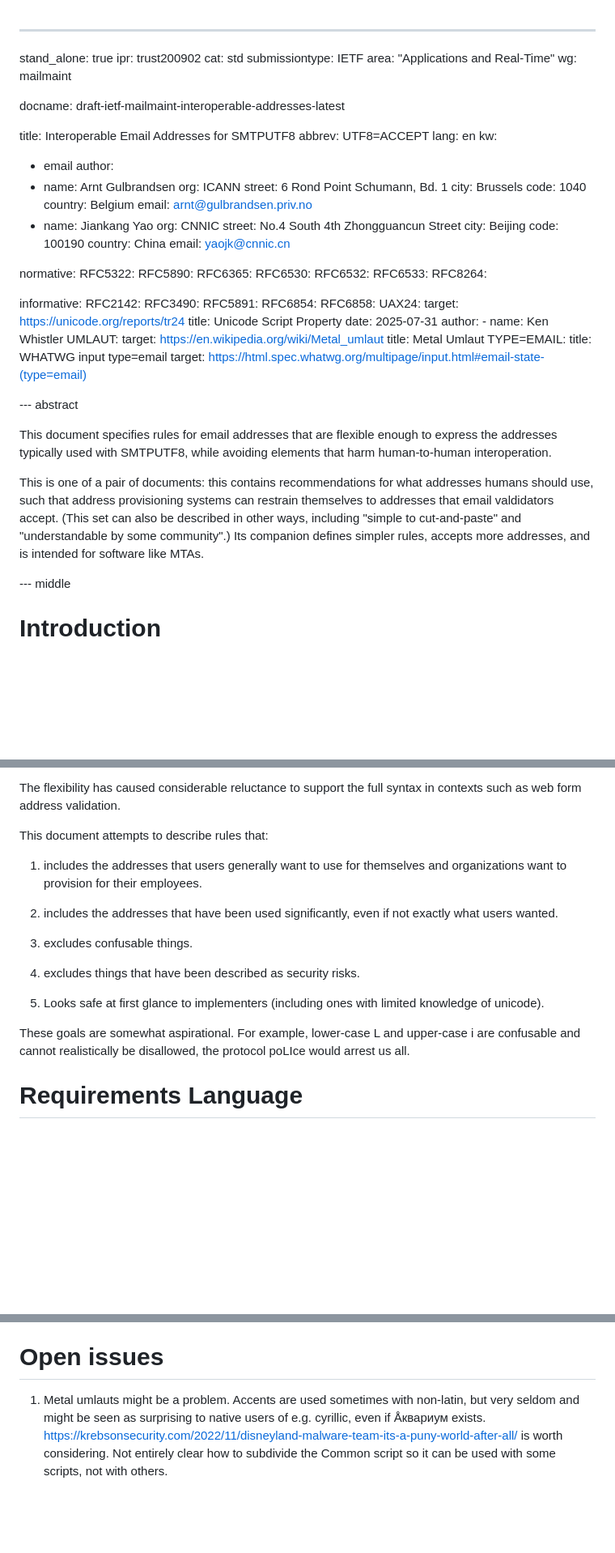
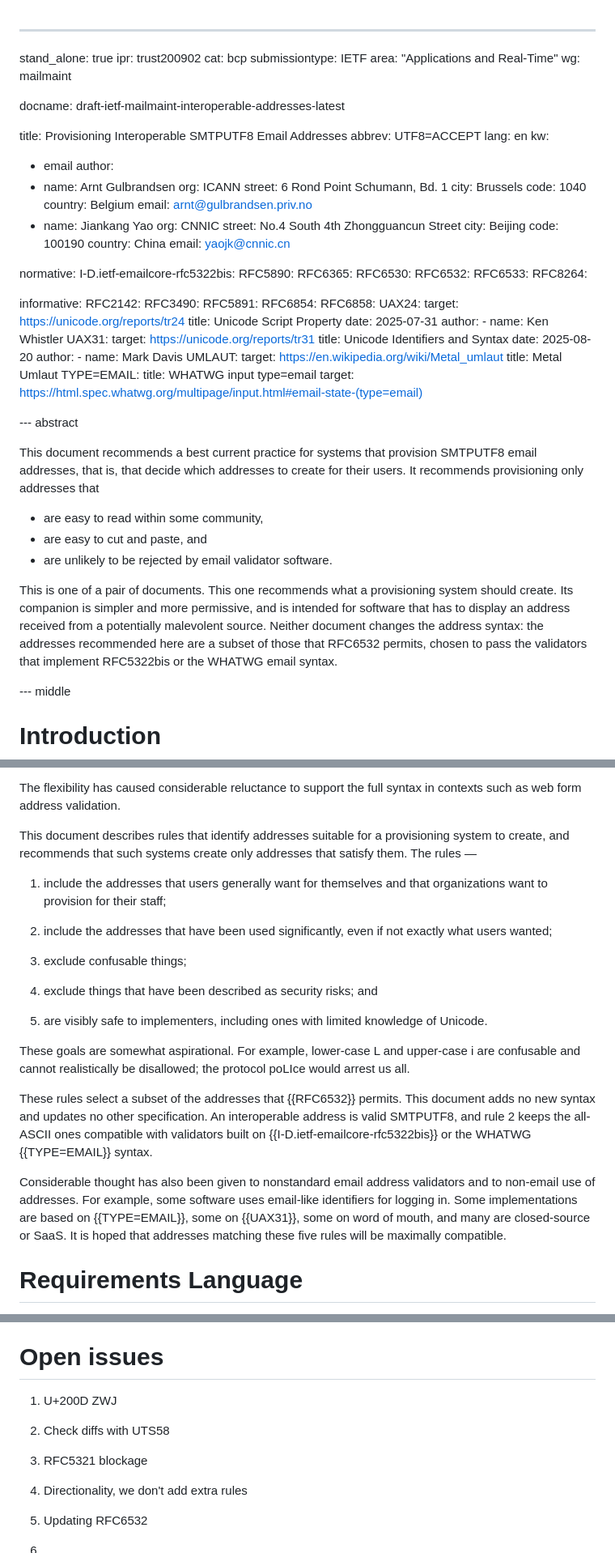
Before and after one commit to arnt/mailmaint-smtputf8, a Markdown page: draft-ietf-mailmaint-interoperable-addresses.md, 3 parts joined by grey strips. Shown at 81% size. GitHub-like rendering; blank space fills up the shorter version.

Commit message:
This is a snapshot just so git diff doesn't show irrelevant changes.
I'll pick this draft up once the other one is past IETC LC, or at least
WGLC.

```diff
--- a/draft-ietf-mailmaint-interoperable-addresses.md
+++ b/draft-ietf-mailmaint-interoperable-addresses.md
@@ -1,14 +1,14 @@
 ---
 stand_alone: true
 ipr: trust200902
-cat: std
+cat: bcp
 submissiontype: IETF
 area: "Applications and Real-Time"
 wg: mailmaint
 
 docname: draft-ietf-mailmaint-interoperable-addresses-latest
 
-title: Interoperable Email Addresses for SMTPUTF8
+title: Provisioning Interoperable SMTPUTF8 Email Addresses
 abbrev: UTF8=ACCEPT
 lang: en
 kw:
@@ -30,7 +30,7 @@ author:
   email: yaojk@cnnic.cn
 
 normative:
-  RFC5322:
+  I-D.ietf-emailcore-rfc5322bis:
   RFC5890:
   RFC6365:
   RFC6530:
@@ -51,6 +51,13 @@ informative:
     author:
       -
         name: Ken Whistler
+  UAX31:
+    target: https://unicode.org/reports/tr31
+    title: Unicode Identifiers and Syntax
+    date: 2025-08-20
+    author:
+      -
+        name: Mark Davis
   UMLAUT:
     target: https://en.wikipedia.org/wiki/Metal_umlaut
     title: Metal Umlaut
@@ -60,17 +67,22 @@ informative:
 
 --- abstract
 
-This document specifies rules for email addresses that are flexible
-enough to express the addresses typically used with SMTPUTF8, while
-avoiding elements that harm human-to-human interoperation.
+This document recommends a best current practice for systems that
+provision SMTPUTF8 email addresses, that is, that decide which
+addresses to create for their users. It recommends provisioning only
+addresses that
 
-This is one of a pair of documents: this contains recommendations for
-what addresses humans should use, such that address provisioning
-systems can restrain themselves to addresses that email valdidators
-accept. (This set can also be described in other ways, including
-"simple to cut-and-paste" and "understandable by some community".) Its
-companion defines simpler rules, accepts more addresses, and is
-intended for software like MTAs.
+ - are easy to read within some community,
+ - are easy to cut and paste, and
+ - are unlikely to be rejected by email validator software.
+
+This is one of a pair of documents. This one recommends what a
+provisioning system should create. Its companion is simpler and more
+permissive, and is intended for software that has to display an address
+received from a potentially malevolent source. Neither document changes
+the address syntax: the addresses recommended here are a subset of
+those that RFC6532 permits, chosen to pass the validators that
+implement RFC5322bis or the WHATWG email syntax.
 
 --- middle
 
@@ -92,24 +104,39 @@ worrying.
 The flexibility has caused considerable reluctance to support the full
 syntax in contexts such as web form address validation.
 
-This document attempts to describe rules that:
+This document describes rules that identify addresses suitable for a
+provisioning system to create, and recommends that such systems create
+only addresses that satisfy them. The rules —
 
-1. includes the addresses that users generally want to use for
-themselves and organizations want to provision for their employees.
+1. include the addresses that users generally want for themselves and
+that organizations want to provision for their staff;
 
-2. includes the addresses that have been used significantly, even if not
-exactly what users wanted.
+2. include the addresses that have been used significantly, even if not
+exactly what users wanted;
 
-3. excludes confusable things.
+3. exclude confusable things;
 
-4. excludes things that have been described as security risks.
+4. exclude things that have been described as security risks; and
 
-5. Looks safe at first glance to implementers (including ones with
-limited knowledge of unicode).
+5. are visibly safe to implementers, including ones with limited
+knowledge of Unicode.
 
 These goals are somewhat aspirational. For example, lower-case L and
-upper-case i are confusable and cannot realistically be disallowed,
+upper-case i are confusable and cannot realistically be disallowed;
 the protocol poLIce would arrest us all.
+
+These rules select a subset of the addresses that {{RFC6532}} permits.
+This document adds no new syntax and updates no other specification. An
+interoperable address is valid SMTPUTF8, and rule 2 keeps the all-ASCII
+ones compatible with validators built on {{I-D.ietf-emailcore-rfc5322bis}}
+or the WHATWG {{TYPE=EMAIL}} syntax.
+
+Considerable thought has also been given to nonstandard email address
+validators and to non-email use of addresses. For example, some
+software uses email-like identifiers for logging in. Some
+implementations are based on {{TYPE=EMAIL}}, some on {{UAX31}}, some
+on word of mouth, and many are closed-source or SaaS. It is hoped that
+addresses matching these five rules will be maximally compatible.
 
 # Requirements Language
 
@@ -448,9 +479,14 @@ Please remove the Open Issues section.
 
 # Open issues
 
-1. Metal umlauts might be a problem. Accents are used sometimes with
-   non-latin, but very seldom and might be seen as surprising to native
-   users of e.g. cyrillic, even if Åквариум exists.
-   https://krebsonsecurity.com/2022/11/disneyland-malware-team-its-a-puny-world-after-all/
-   is worth considering. Not entirely clear how to subdivide the
-   Common script so it can be used with some scripts, not with others.
+1. U+200D ZWJ
+
+2. Check diffs with UTS58
+
+3. RFC5321 blockage
+
+4. Directionality, we don't add extra rules
+
+5. Updating RFC6532
+
+6.
```
Also changed, not shown: other parts of draft-ietf-mailmaint-interoperable-addresses.md (+15 -11 lines).
